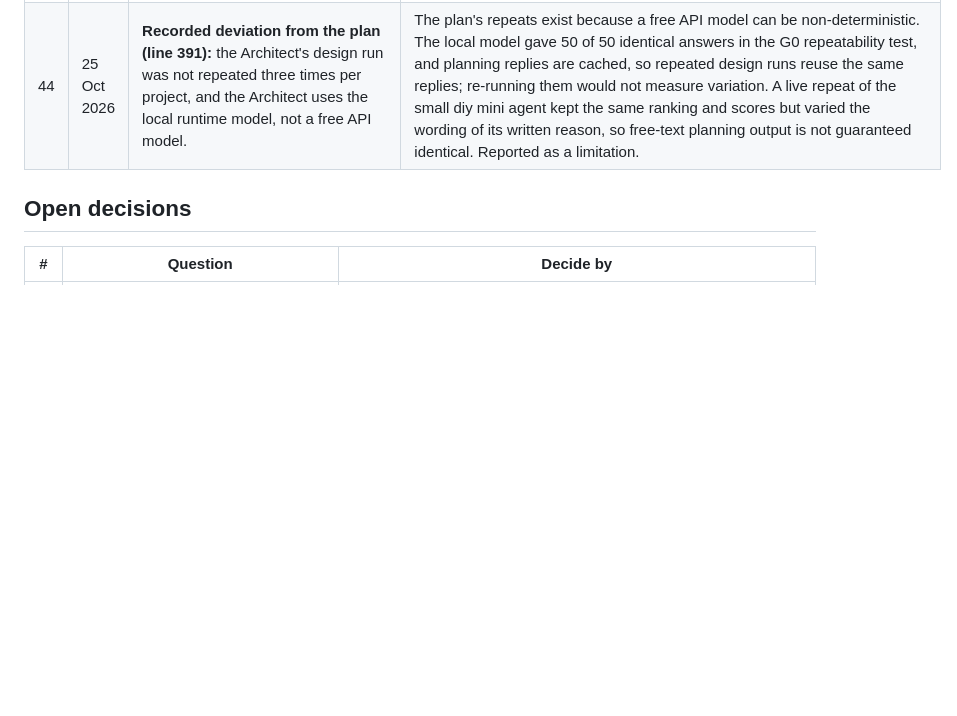
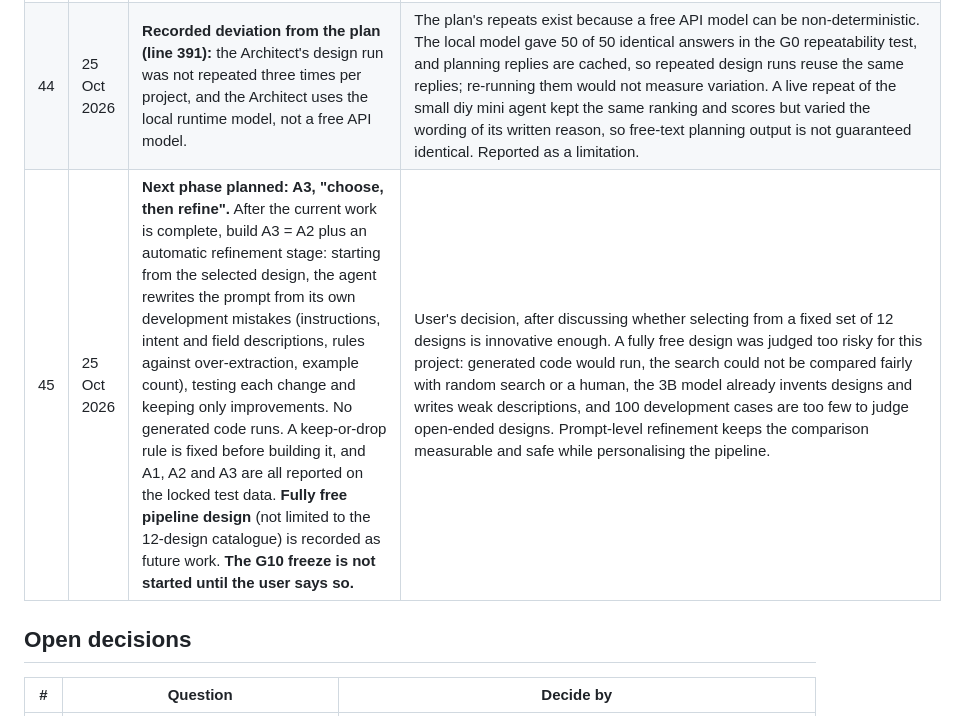
Before and after one commit to Mihirbhati18/nlp-pipeline-agent, a Markdown page: docs/decisions.md, the part around the change. GitHub-like rendering; blank space fills up the shorter version.

Commit message:
Decision 45: A3 refinement planned as the next phase; freeze only on the user's go-ahead

```diff
--- a/docs/decisions.md
+++ b/docs/decisions.md
@@ -49,6 +49,7 @@ changes after a run is logged as a new row; earlier rows are never edited away.
 | 42 | 24 Oct 2026 | **Decision 41 is revised: an improved agent, A2, is built alongside A1.** A2 = A1 with (1) a larger planning model, `qwen2.5:7b`, for the Architect's planning calls only, and (2) factor-wise reasoning plus a one-factor-at-a-time revision step. Runtime answers stay on `qwen2.5:3b` for every system. A1 is unchanged and remains the preregistered system. **Keep-or-drop rule, fixed now:** A2 goes to the test set only if its development intent macro-F1 is at least A1's on both P1 and P2; that call is made before the freeze, on development data only. Once frozen and tested, A1 and A2 are both reported, whichever does better. | User's decision after the development analysis showed the Architect's choices are the agent's weakest component (F1, F5). The test split is untouched, so A2's test result remains a fair confirmation. A2's development scores are not evidence of improvement, because A2 was designed after seeing them; only the test comparison counts. Fixing the drop rule in advance prevents choosing between A1 and A2 after seeing test results. |
 | 43 | 24 Oct 2026 | **A2 uses `qwen2.5:3b` for planning, not `qwen2.5:7b`.** A2 is now the improved Architect (factor-wise reasoning, one-factor revision) with the same model every system uses. The 7B planner is not downloaded. The keep-or-drop rule of decision 42 applies unchanged. | The search change alone, run with the 3B planner (`20261024_1647_*_A2-planner-qwen2.5-3b_0`), reached the development ceiling on both projects (0.974 and 0.898, `schema-sim-llm`), so a larger planner could not show a development gain, and it would add a second model to the comparison. Keeping one model makes the claim cleaner: any gain comes from the search design. The 3B model's own factor rankings were poor (it preferred fixed examples and the TF-IDF policy); the structured candidates and the one-factor revision recovered the best design anyway. User's decision. |
 | 44 | 25 Oct 2026 | **Recorded deviation from the plan (line 391):** the Architect's design run was not repeated three times per project, and the Architect uses the local runtime model, not a free API model. | The plan's repeats exist because a free API model can be non-deterministic. The local model gave 50 of 50 identical answers in the G0 repeatability test, and planning replies are cached, so repeated design runs reuse the same replies; re-running them would not measure variation. A live repeat of the small diy mini agent kept the same ranking and scores but varied the wording of its written reason, so free-text planning output is not guaranteed identical. Reported as a limitation. |
+| 45 | 25 Oct 2026 | **Next phase planned: A3, "choose, then refine".** After the current work is complete, build A3 = A2 plus an automatic refinement stage: starting from the selected design, the agent rewrites the prompt from its own development mistakes (instructions, intent and field descriptions, rules against over-extraction, example count), testing each change and keeping only improvements. No generated code runs. A keep-or-drop rule is fixed before building it, and A1, A2 and A3 are all reported on the locked test data. **Fully free pipeline design** (not limited to the 12-design catalogue) is recorded as future work. **The G10 freeze is not started until the user says so.** | User's decision, after discussing whether selecting from a fixed set of 12 designs is innovative enough. A fully free design was judged too risky for this project: generated code would run, the search could not be compared fairly with random search or a human, the 3B model already invents designs and writes weak descriptions, and 100 development cases are too few to judge open-ended designs. Prompt-level refinement keeps the comparison measurable and safe while personalising the pipeline. |
 
 ## Open decisions
 
```
Also changed, not shown: docs/PROGRESS_TRACKER.md (+1 -1 lines).
